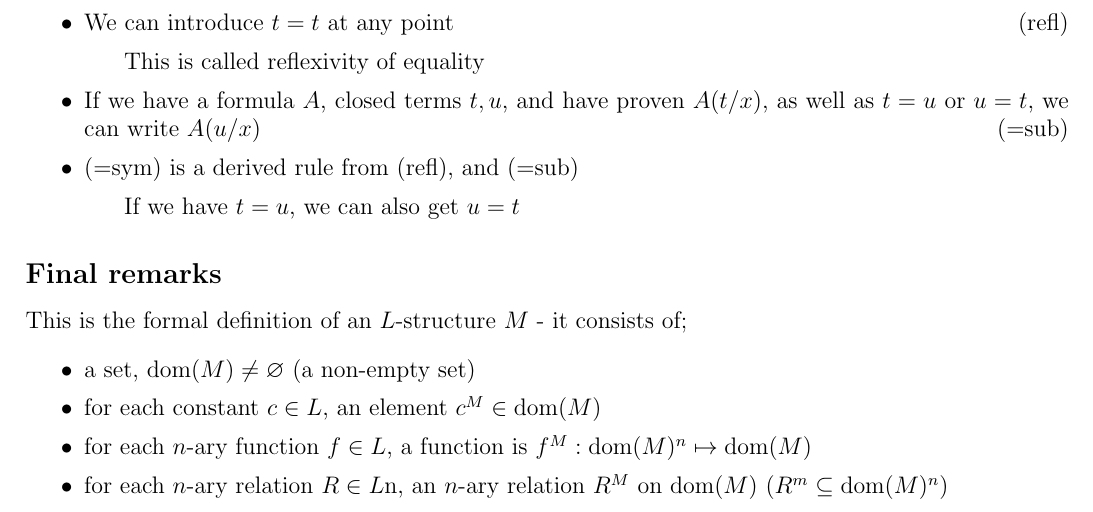
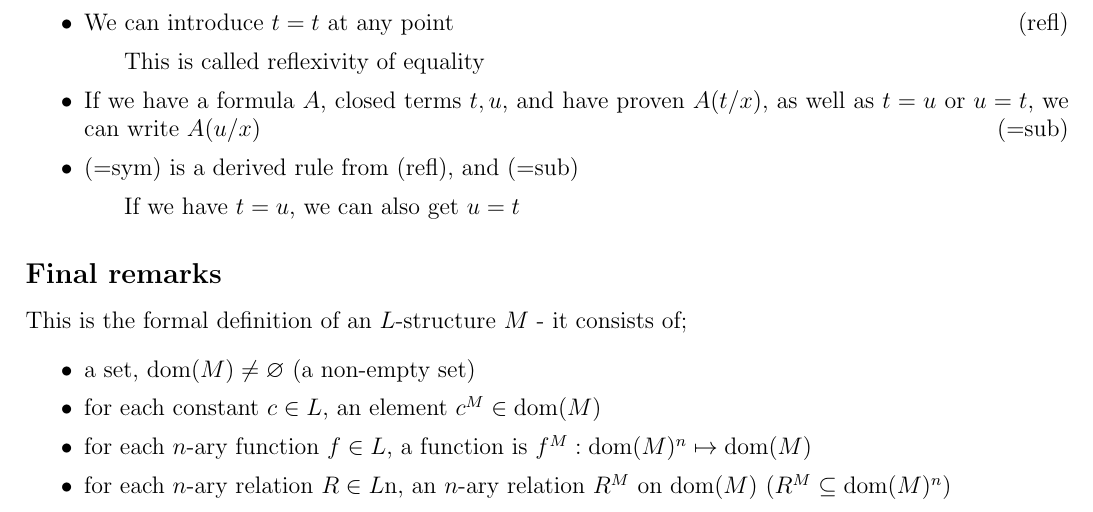
Before and after one commit to lin-e/imperial-revision, a LaTeX document (co140/main.tex): part of page 23 of 23, cut so that both start at the same text. Compiled offline with pdfLaTeX.

Commit message:
Fixed caps

```diff
--- a/co140/main.tex
+++ b/co140/main.tex
@@ -1150,6 +1150,6 @@ end if
                 \item a set, $\text{dom}(M) \neq \emptyset$ (a non-empty set)
                 \item for each constant $c \in L$, an element $c^M \in \text{dom}(M)$
                 \item for each $n$-ary function $f \in L$, a function is $f^M: \text{dom}(M)^n \mapsto \text{dom}(M)$
-                \item for each $n$-ary relation $R \in L$n, an $n$-ary relation $R^M$ on dom($M$) ($R^m \subseteq \text{dom}(M)^n$)
+                \item for each $n$-ary relation $R \in L$n, an $n$-ary relation $R^M$ on dom($M$) ($R^M \subseteq \text{dom}(M)^n$)
             \end{itemize}
 \end{document}
```
